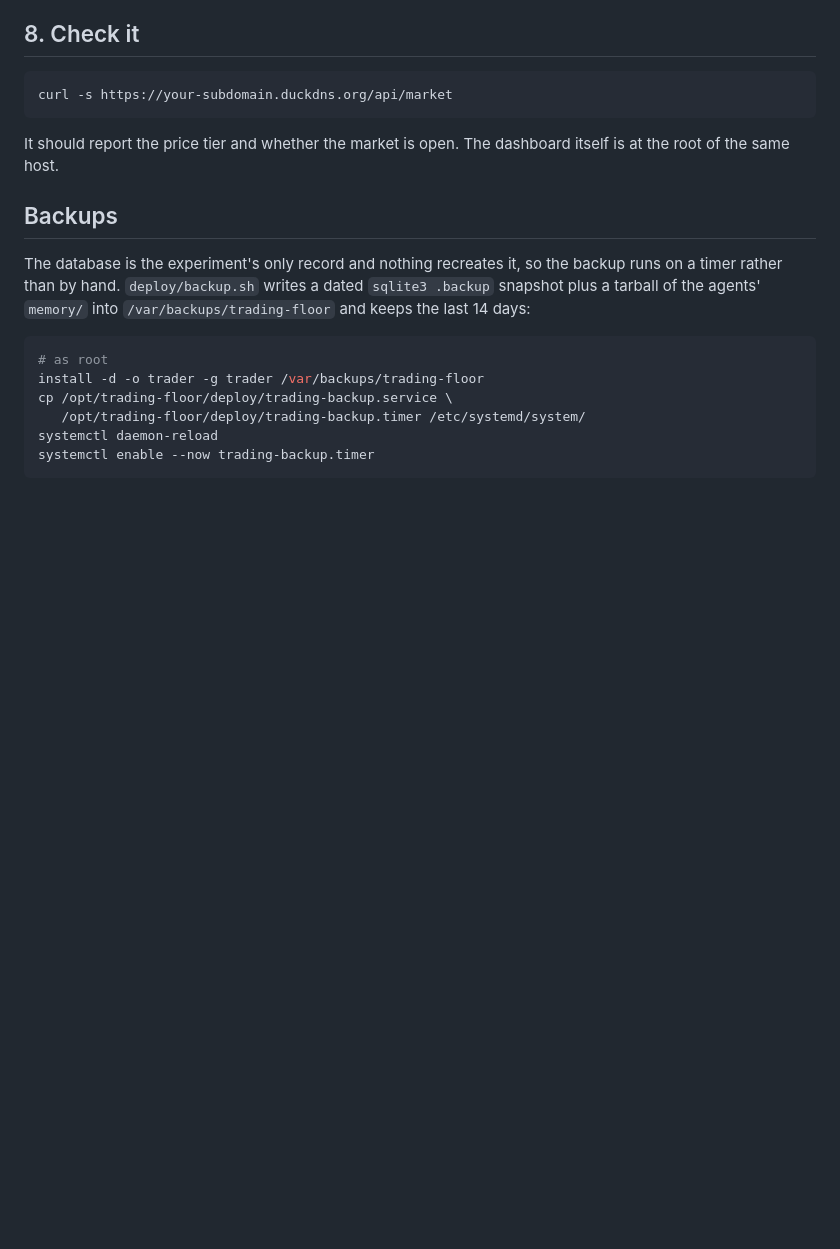
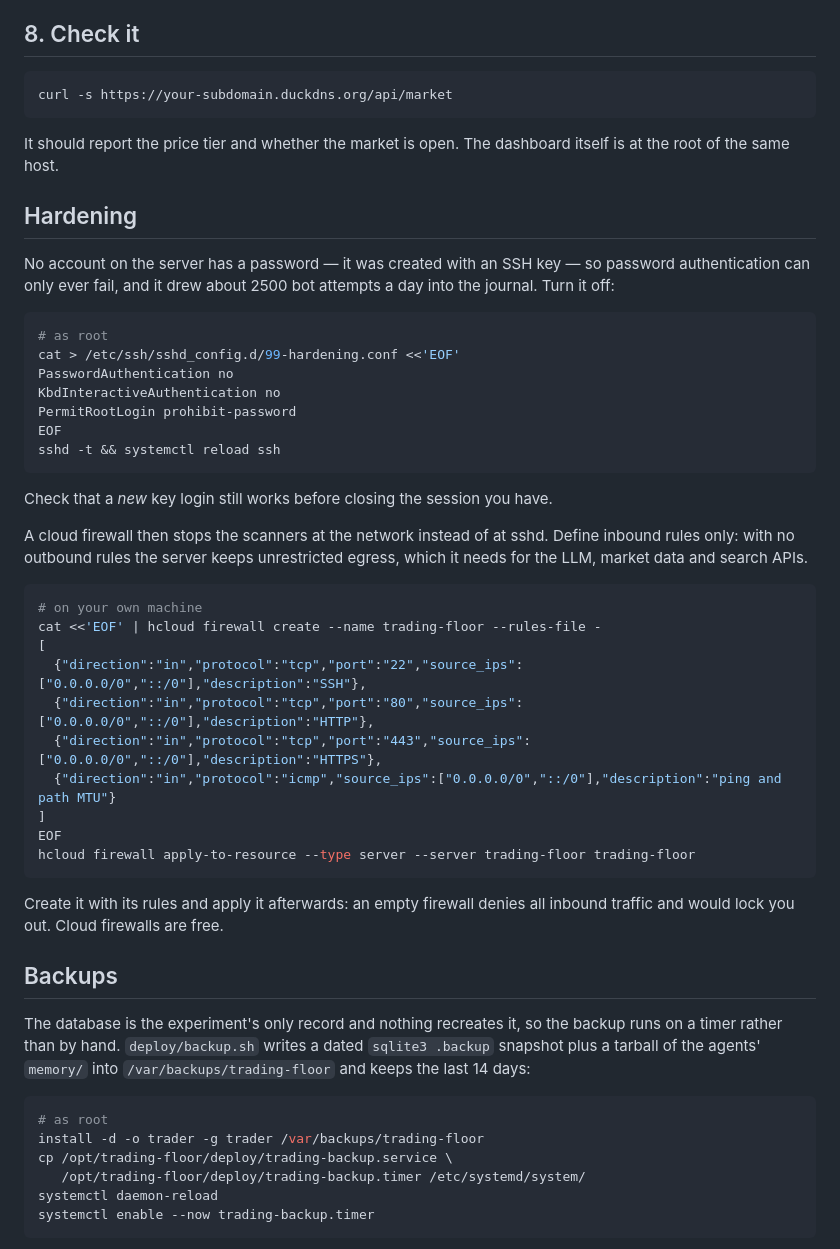
Before and after one commit to Neuromediator/autonomous-trading-floor, a Markdown page: DEPLOY.md, the part around the change. Rendered like a GitHub page; blank space fills up the shorter version.

Commit message:
Document the SSH hardening and cloud firewall
Co-Authored-By: Claude Opus 5 <noreply@anthropic.com>

````diff
--- a/DEPLOY.md
+++ b/DEPLOY.md
@@ -165,6 +165,44 @@ curl -s https://your-subdomain.duckdns.org/api/market
 It should report the price tier and whether the market is open. The dashboard
 itself is at the root of the same host.
 
+## Hardening
+
+No account on the server has a password — it was created with an SSH key — so
+password authentication can only ever fail, and it drew about 2500 bot attempts
+a day into the journal. Turn it off:
+
+```bash
+# as root
+cat > /etc/ssh/sshd_config.d/99-hardening.conf <<'EOF'
+PasswordAuthentication no
+KbdInteractiveAuthentication no
+PermitRootLogin prohibit-password
+EOF
+sshd -t && systemctl reload ssh
+```
+
+Check that a *new* key login still works before closing the session you have.
+
+A cloud firewall then stops the scanners at the network instead of at sshd.
+Define inbound rules only: with no outbound rules the server keeps unrestricted
+egress, which it needs for the LLM, market data and search APIs.
+
+```bash
+# on your own machine
+cat <<'EOF' | hcloud firewall create --name trading-floor --rules-file -
+[
+  {"direction":"in","protocol":"tcp","port":"22","source_ips":["0.0.0.0/0","::/0"],"description":"SSH"},
+  {"direction":"in","protocol":"tcp","port":"80","source_ips":["0.0.0.0/0","::/0"],"description":"HTTP"},
+  {"direction":"in","protocol":"tcp","port":"443","source_ips":["0.0.0.0/0","::/0"],"description":"HTTPS"},
+  {"direction":"in","protocol":"icmp","source_ips":["0.0.0.0/0","::/0"],"description":"ping and path MTU"}
+]
+EOF
+hcloud firewall apply-to-resource --type server --server trading-floor trading-floor
+```
+
+Create it with its rules and apply it afterwards: an empty firewall denies all
+inbound traffic and would lock you out. Cloud firewalls are free.
+
 ## Backups
 
 The database is the experiment's only record and nothing recreates it, so the
````
